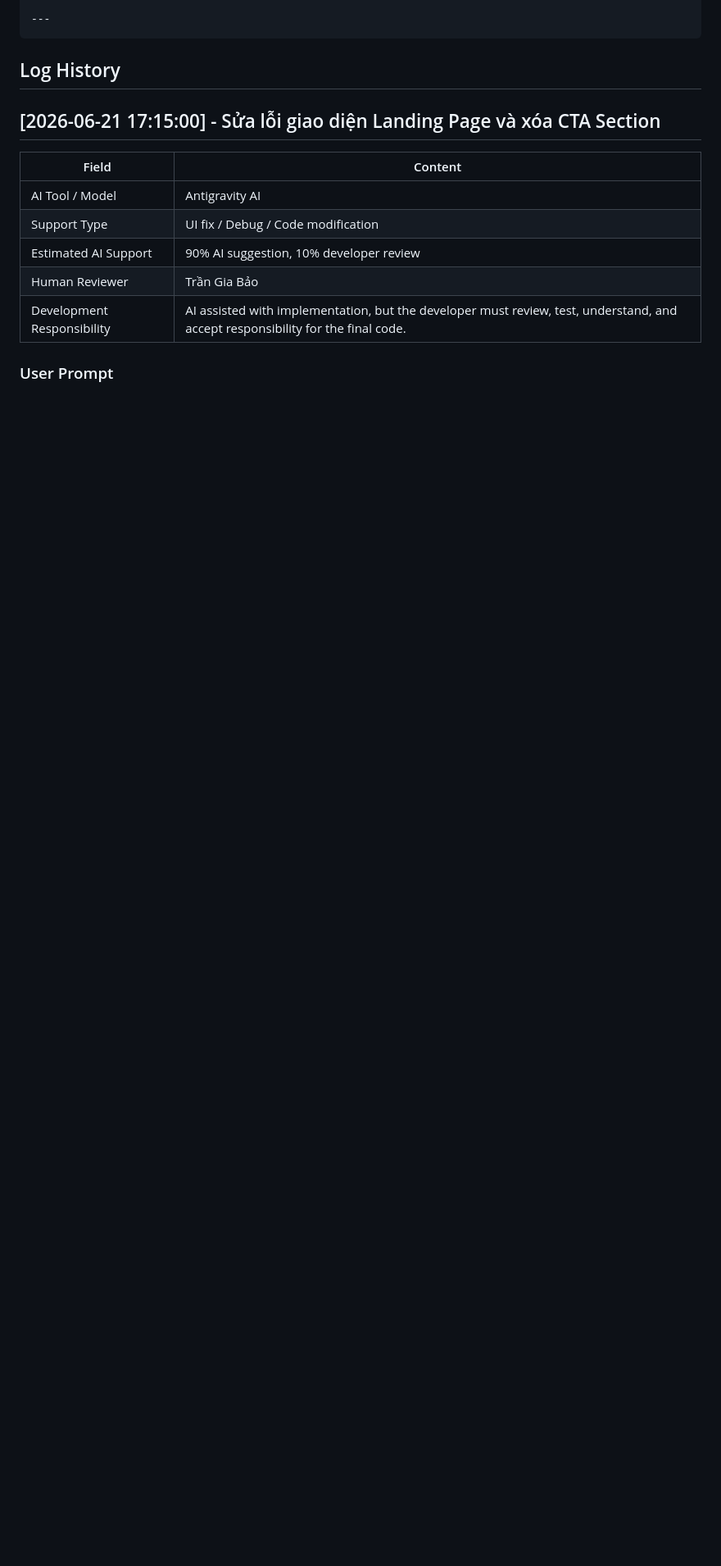
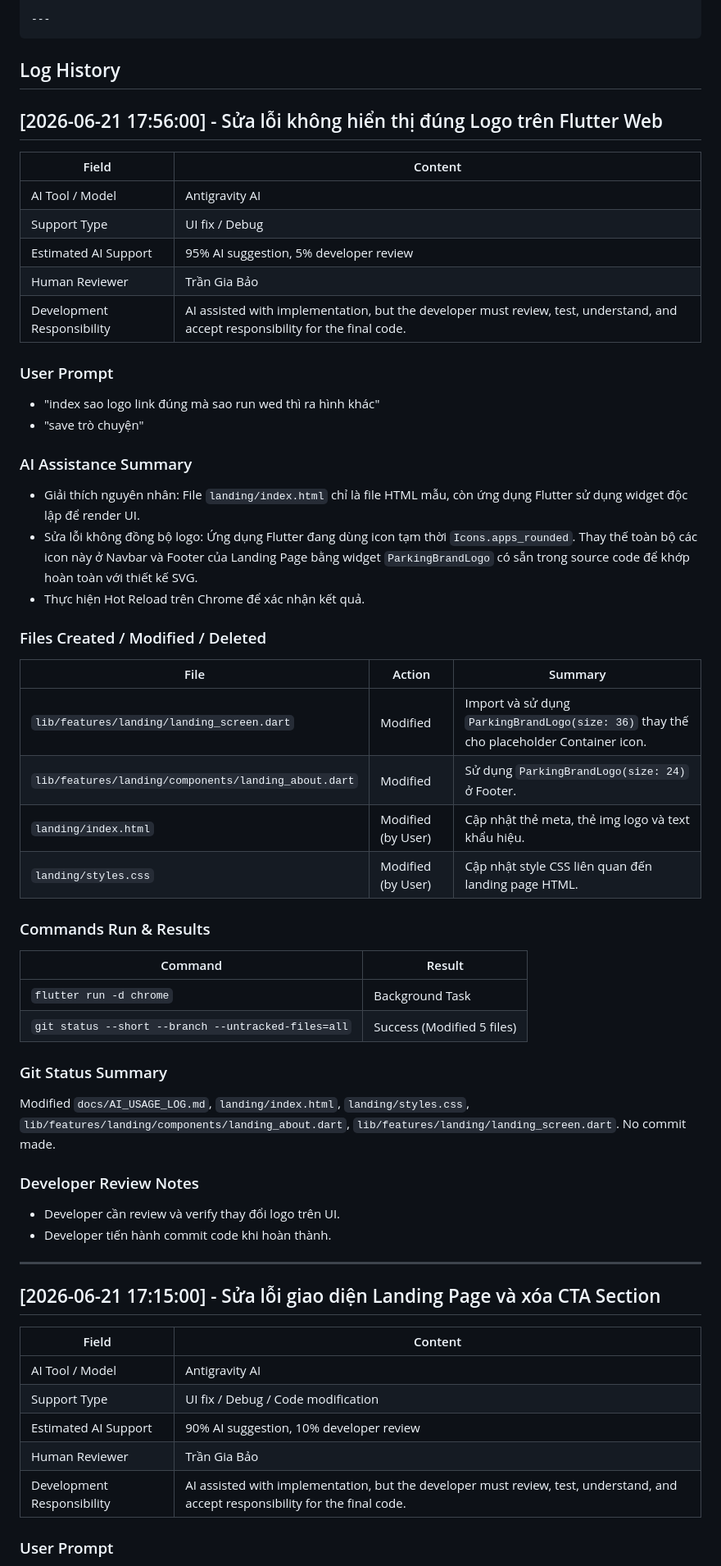
Before and after one commit to TranGiaBao2005/Parking-Building-Management-System, a Markdown page: docs/AI_USAGE_LOG.md, the part around the change. Shown at 82% size. GitHub-like rendering; blank space fills up the shorter version.

Commit message:
Up AI evident

````diff
--- a/docs/AI_USAGE_LOG.md
+++ b/docs/AI_USAGE_LOG.md
@@ -77,6 +77,55 @@ Mục đích:
 ```
 
 ## Log History
+
+## [2026-06-21 17:56:00] - Sửa lỗi không hiển thị đúng Logo trên Flutter Web
+
+| Field                      | Content                                                                                                              |
+| -------------------------- | -------------------------------------------------------------------------------------------------------------------- |
+| AI Tool / Model            | Antigravity AI                                                                                                       |
+| Support Type               | UI fix / Debug                                                                                                       |
+| Estimated AI Support       | 95% AI suggestion, 5% developer review                                                                               |
+| Human Reviewer             | Trần Gia Bảo                                                                                                         |
+| Development Responsibility | AI assisted with implementation, but the developer must review, test, understand, and accept responsibility for the final code. |
+
+### User Prompt
+
+- "index sao logo link đúng mà sao run wed thì ra hình khác"
+- "save trò chuyện"
+
+### AI Assistance Summary
+
+- Giải thích nguyên nhân: File `landing/index.html` chỉ là file HTML mẫu, còn ứng dụng Flutter sử dụng widget độc lập để render UI.
+- Sửa lỗi không đồng bộ logo: Ứng dụng Flutter đang dùng icon tạm thời `Icons.apps_rounded`. Thay thế toàn bộ các icon này ở Navbar và Footer của Landing Page bằng widget `ParkingBrandLogo` có sẵn trong source code để khớp hoàn toàn với thiết kế SVG.
+- Thực hiện Hot Reload trên Chrome để xác nhận kết quả.
+
+### Files Created / Modified / Deleted
+
+| File            | Action   | Summary          |
+| --------------- | -------- | ---------------- |
+| `lib/features/landing/landing_screen.dart` | Modified | Import và sử dụng `ParkingBrandLogo(size: 36)` thay thế cho placeholder Container icon. |
+| `lib/features/landing/components/landing_about.dart` | Modified | Sử dụng `ParkingBrandLogo(size: 24)` ở Footer. |
+| `landing/index.html` | Modified (by User) | Cập nhật thẻ meta, thẻ img logo và text khẩu hiệu. |
+| `landing/styles.css` | Modified (by User) | Cập nhật style CSS liên quan đến landing page HTML. |
+
+### Commands Run & Results
+
+| Command                                             | Result                       |
+| --------------------------------------------------- | ---------------------------- |
+| `flutter run -d chrome`                             | Background Task              |
+| `git status --short --branch --untracked-files=all` | Success (Modified 5 files)   |
+
+### Git Status Summary
+
+Modified `docs/AI_USAGE_LOG.md`, `landing/index.html`, `landing/styles.css`, `lib/features/landing/components/landing_about.dart`, `lib/features/landing/landing_screen.dart`. No commit made.
+
+### Developer Review Notes
+
+- Developer cần review và verify thay đổi logo trên UI.
+- Developer tiến hành commit code khi hoàn thành.
+
+---
+
 
 ## [2026-06-21 17:15:00] - Sửa lỗi giao diện Landing Page và xóa CTA Section
 
````
